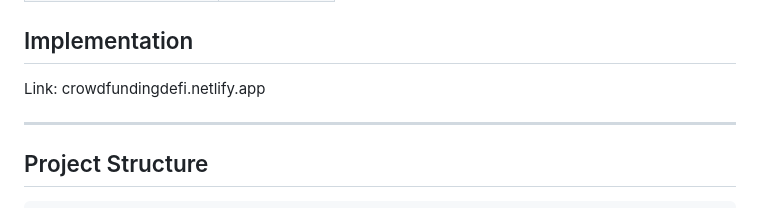
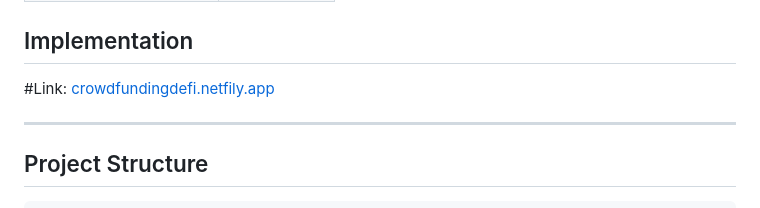
Before and after one commit to SaatvikManagari/cs218-crowdfunding-chainsnatchers_1482, a Markdown page: README.md, the part around the change. GitHub-like rendering.

Commit message:
Fix link formatting in README.md

```diff
--- a/README.md
+++ b/README.md
@@ -17,7 +17,7 @@ A decentralized crowdfunding platform built with Solidity and Hardhat, featuring
 
 ## Implementation
 
-Link: crowdfundingdefi.netlify.app
+#Link: [crowdfundingdefi.netfily.app](crowdfundingdefi.netlify.app)
 
 ---
 
```
